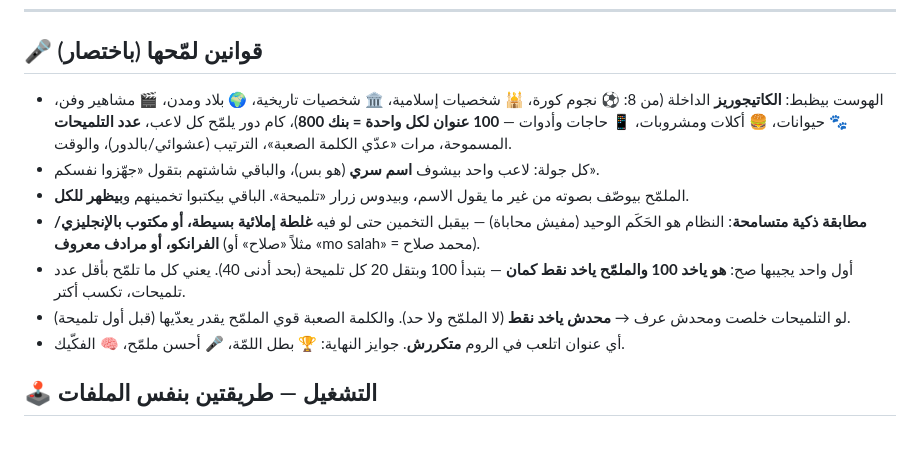
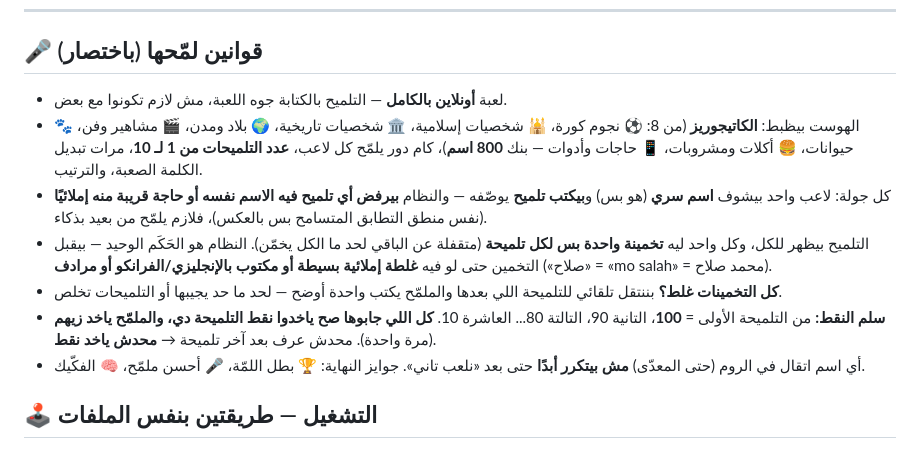
Before and after one commit to mahoud436-blip/lammet-elshella, a Markdown page: README-AR.md, the part around the change. GitHub-like rendering.

```diff
--- a/README-AR.md
+++ b/README-AR.md
@@ -33,13 +33,13 @@
 ---
 
 ## 🎤 قوانين لمّحها (باختصار)
-- الهوست بيظبط: **الكاتيجوريز** الداخلة (من 8: ⚽ نجوم كورة، 🕌 شخصيات إسلامية، 🏛️ شخصيات تاريخية، 🌍 بلاد ومدن، 🎬 مشاهير وفن، 🐾 حيوانات، 🍔 أكلات ومشروبات، 📱 حاجات وأدوات — **100 عنوان لكل واحدة = بنك 800**)، كام دور يلمّح كل لاعب، **عدد التلميحات** المسموحة، مرات «عدّي الكلمة الصعبة»، الترتيب (عشوائي/بالدور)، والوقت.
-- كل جولة: لاعب واحد بيشوف **اسم سري** (هو بس)، والباقي شاشتهم بتقول «جهّزوا نفسكم».
-- الملمّح بيوصّف بصوته من غير ما يقول الاسم، وبيدوس زرار «تلميحة». الباقي بيكتبوا تخمينهم و**بيظهر للكل**.
-- **مطابقة ذكية متسامحة**: النظام هو الحَكَم الوحيد (مفيش محاباة) — بيقبل التخمين حتى لو فيه **غلطة إملائية بسيطة، أو مكتوب بالإنجليزي/الفرانكو، أو مرادف معروف** (مثلاً «صلاح» أو «mo salah» = محمد صلاح).
-- أول واحد يجيبها صح: **هو ياخد 100 والملمّح ياخد نقط كمان** — بتبدأ 100 وبتقل 20 كل تلميحة (بحد أدنى 40). يعني كل ما تلمّح بأقل عدد تلميحات، تكسب أكتر.
-- لو التلميحات خلصت ومحدش عرف → **محدش ياخد نقط** (لا الملمّح ولا حد). والكلمة الصعبة قوي الملمّح يقدر يعدّيها (قبل أول تلميحة).
-- أي عنوان اتلعب في الروم **متكررش**. جوايز النهاية: 🏆 بطل اللمّة، 🎤 أحسن ملمّح، 🧠 الفكّيك.
+- لعبة **أونلاين بالكامل** — التلميح بالكتابة جوه اللعبة، مش لازم تكونوا مع بعض.
+- الهوست بيظبط: **الكاتيجوريز** (من 8: ⚽ نجوم كورة، 🕌 شخصيات إسلامية، 🏛️ شخصيات تاريخية، 🌍 بلاد ومدن، 🎬 مشاهير وفن، 🐾 حيوانات، 🍔 أكلات ومشروبات، 📱 حاجات وأدوات — بنك **800 اسم**)، كام دور يلمّح كل لاعب، **عدد التلميحات من 1 لـ 10**، مرات تبديل الكلمة الصعبة، والترتيب.
+- كل جولة: لاعب واحد بيشوف **اسم سري** (هو بس) و**بيكتب تلميح** يوصّفه — والنظام **بيرفض أي تلميح فيه الاسم نفسه أو حاجة قريبة منه إملائيًا** (نفس منطق التطابق المتسامح بس بالعكس)، فلازم يلمّح من بعيد بذكاء.
+- التلميح بيظهر للكل، وكل واحد ليه **تخمينة واحدة بس لكل تلميحة** (متقفلة عن الباقي لحد ما الكل يخمّن). النظام هو الحَكَم الوحيد — بيقبل التخمين حتى لو فيه **غلطة إملائية بسيطة أو مكتوب بالإنجليزي/الفرانكو أو مرادف** («صلاح» = «mo salah» = محمد صلاح).
+- **كل التخمينات غلط؟** بننتقل تلقائي للتلميحة اللي بعدها والملمّح يكتب واحدة أوضح — لحد ما حد يجيبها أو التلميحات تخلص.
+- **سلم النقط:** من التلميحة الأولى = **100**، التانية 90، التالتة 80... العاشرة 10. **كل اللي جابوها صح ياخدوا نقط التلميحة دي، والملمّح ياخد زيهم** (مرة واحدة). محدش عرف بعد آخر تلميحة → **محدش ياخد نقط**.
+- أي اسم اتقال في الروم (حتى المعدّى) **مش بيتكرر أبدًا** حتى بعد «نلعب تاني». جوايز النهاية: 🏆 بطل اللمّة، 🎤 أحسن ملمّح، 🧠 الفكّيك.
 
 ## 🕹️ التشغيل — طريقتين بنفس الملفات
 
```
